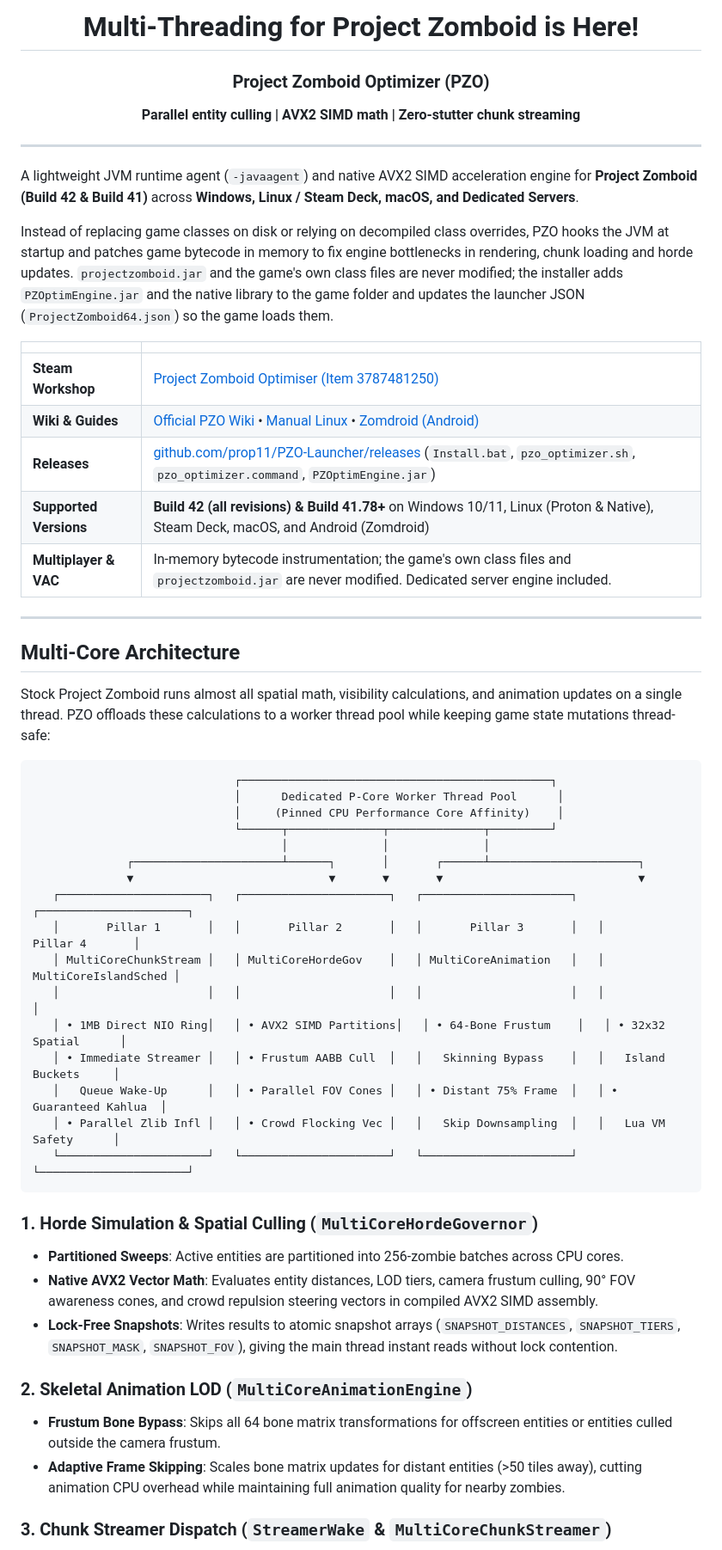
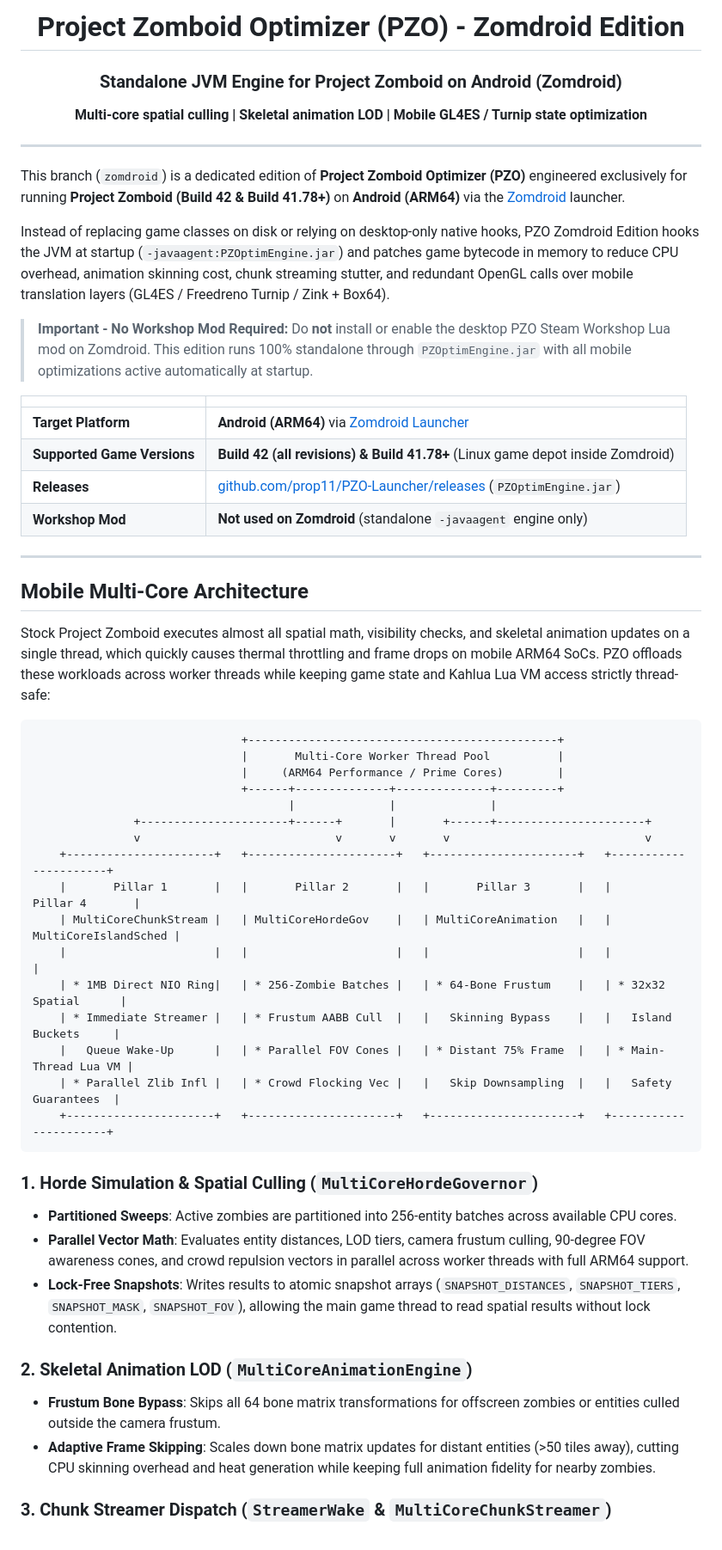
Before and after one commit to prop11/PZO-Launcher, a Markdown page: README.md, the part around one of its changes. Shown at 86% size. Drawn GitHub-style.

````diff
--- a/README.md
+++ b/README.md
@@ -1,58 +1,60 @@
 <div align="center">
 
-# Multi-Threading for Project Zomboid is Here!
+# Project Zomboid Optimizer (PZO) - Zomdroid Edition
 
-### Project Zomboid Optimizer (PZO)
-**Parallel entity culling | AVX2 SIMD math | Zero-stutter chunk streaming**
+### Standalone JVM Engine for Project Zomboid on Android (Zomdroid)
+**Multi-core spatial culling | Skeletal animation LOD | Mobile GL4ES / Turnip state optimization**
 
 </div>
 
 ---
 
-A lightweight JVM runtime agent (`-javaagent`) and native AVX2 SIMD acceleration engine for **Project Zomboid (Build 42 & Build 41)** across **Windows, Linux / Steam Deck, macOS, and Dedicated Servers**.
+This branch (`zomdroid`) is a dedicated edition of **Project Zomboid Optimizer (PZO)** engineered exclusively for running **Project Zomboid (Build 42 & Build 41.78+)** on **Android (ARM64)** via the [Zomdroid](https://github.com/udarmolota/zomdroid) launcher.
 
-Instead of replacing game classes on disk or relying on decompiled class overrides, PZO hooks the JVM at startup and patches game bytecode in memory to fix engine bottlenecks in rendering, chunk loading and horde updates. `projectzomboid.jar` and the game's own class files are never modified; the installer adds `PZOptimEngine.jar` and the native library to the game folder and updates the launcher JSON (`ProjectZomboid64.json`) so the game loads them.
+Instead of replacing game classes on disk or relying on desktop-only native hooks, PZO Zomdroid Edition hooks the JVM at startup (`-javaagent:PZOptimEngine.jar`) and patches game bytecode in memory to reduce CPU overhead, animation skinning cost, chunk streaming stutter, and redundant OpenGL calls over mobile translation layers (GL4ES / Freedreno Turnip / Zink + Box64).
+
+> **Important - No Workshop Mod Required:**
+> Do **not** install or enable the desktop PZO Steam Workshop Lua mod on Zomdroid. This edition runs 100% standalone through `PZOptimEngine.jar` with all mobile optimizations active automatically at startup.
 
 | | |
 |---|---|
-| **Steam Workshop** | [Project Zomboid Optimiser (Item 3787481250)](https://steamcommunity.com/sharedfiles/filedetails/?id=3787481250) |
-| **Wiki & Guides** | [Official PZO Wiki](https://github.com/prop11/PZO-Launcher/wiki) • [Manual Linux](https://github.com/prop11/PZO-Launcher/wiki/Manual-Linux-Installation) • [Zomdroid (Android)](https://github.com/prop11/PZO-Launcher/wiki/Zomdroid-Support-and-Installation) |
-| **Releases** | [github.com/prop11/PZO-Launcher/releases](https://github.com/prop11/PZO-Launcher/releases) (`Install.bat`, `pzo_optimizer.sh`, `pzo_optimizer.command`, `PZOptimEngine.jar`) |
-| **Supported Versions** | **Build 42 (all revisions) & Build 41.78+** on Windows 10/11, Linux (Proton & Native), Steam Deck, macOS, and Android (Zomdroid) |
-| **Multiplayer & VAC** | In-memory bytecode instrumentation; the game's own class files and `projectzomboid.jar` are never modified. Dedicated server engine included. |
+| **Target Platform** | **Android (ARM64)** via [Zomdroid Launcher](https://github.com/udarmolota/zomdroid) |
+| **Supported Game Versions** | **Build 42 (all revisions) & Build 41.78+** (Linux game depot inside Zomdroid) |
+| **Releases** | [github.com/prop11/PZO-Launcher/releases](https://github.com/prop11/PZO-Launcher/releases) (`PZOptimEngine.jar`) |
+| **Workshop Mod** | **Not used on Zomdroid** (standalone `-javaagent` engine only) |
 
 ---
 
-## Multi-Core Architecture
+## Mobile Multi-Core Architecture
 
-Stock Project Zomboid runs almost all spatial math, visibility calculations, and animation updates on a single thread. PZO offloads these calculations to a worker thread pool while keeping game state mutations thread-safe:
+Stock Project Zomboid executes almost all spatial math, visibility checks, and skeletal animation updates on a single thread, which quickly causes thermal throttling and frame drops on mobile ARM64 SoCs. PZO offloads these workloads across worker threads while keeping game state and Kahlua Lua VM access strictly thread-safe:
 
-```
-                              ┌──────────────────────────────────────────────┐
-                              │      Dedicated P-Core Worker Thread Pool      │
-                              │     (Pinned CPU Performance Core Affinity)    │
-                              └──────┬──────────────┬──────────────┬─────────┘
-                                     │              │              │
-              ┌──────────────────────┴──────┐       │       ┌──────┴──────────────────────┐
-              ▼                             ▼       ▼       ▼                             ▼
-   ┌──────────────────────┐   ┌──────────────────────┐   ┌──────────────────────┐   ┌──────────────────────┐
-   │       Pillar 1       │   │       Pillar 2       │   │       Pillar 3       │   │       Pillar 4       │
-   │ MultiCoreChunkStream │   │ MultiCoreHordeGov    │   │ MultiCoreAnimation   │   │ MultiCoreIslandSched │
-   │                      │   │                      │   │                      │   │                      │
-   │ • 1MB Direct NIO Ring│   │ • AVX2 SIMD Partitions│   │ • 64-Bone Frustum    │   │ • 32x32 Spatial      │
-   │ • Immediate Streamer │   │ • Frustum AABB Cull  │   │   Skinning Bypass    │   │   Island Buckets     │
-   │   Queue Wake-Up      │   │ • Parallel FOV Cones │   │ • Distant 75% Frame  │   │ • Guaranteed Kahlua  │
-   │ • Parallel Zlib Infl │   │ • Crowd Flocking Vec │   │   Skip Downsampling  │   │   Lua VM Safety      │
-   └──────────────────────┘   └──────────────────────┘   └──────────────────────┘   └──────────────────────┘
+```text
+                               +----------------------------------------------+
+                               |       Multi-Core Worker Thread Pool          |
+                               |     (ARM64 Performance / Prime Cores)        |
+                               +------+--------------+--------------+---------+
+                                      |              |              |
+               +----------------------+------+       |       +------+----------------------+
+               v                             v       v       v                             v
+    +----------------------+   +----------------------+   +----------------------+   +----------------------+
+    |       Pillar 1       |   |       Pillar 2       |   |       Pillar 3       |   |       Pillar 4       |
+    | MultiCoreChunkStream |   | MultiCoreHordeGov    |   | MultiCoreAnimation   |   | MultiCoreIslandSched |
+    |                      |   |                      |   |                      |   |                      |
+    | * 1MB Direct NIO Ring|   | * 256-Zombie Batches |   | * 64-Bone Frustum    |   | * 32x32 Spatial      |
+    | * Immediate Streamer |   | * Frustum AABB Cull  |   |   Skinning Bypass    |   |   Island Buckets     |
+    |   Queue Wake-Up      |   | * Parallel FOV Cones |   | * Distant 75% Frame  |   | * Main-Thread Lua VM |
+    | * Parallel Zlib Infl |   | * Crowd Flocking Vec |   |   Skip Downsampling  |   |   Safety Guarantees  |
+    +----------------------+   +----------------------+   +----------------------+   +----------------------+
 ```
 
 ### 1. Horde Simulation & Spatial Culling (`MultiCoreHordeGovernor`)
-* **Partitioned Sweeps**: Active entities are partitioned into 256-zombie batches across CPU cores.
-* **Native AVX2 Vector Math**: Evaluates entity distances, LOD tiers, camera frustum culling, 90° FOV awareness cones, and crowd repulsion steering vectors in compiled AVX2 SIMD assembly.
-* **Lock-Free Snapshots**: Writes results to atomic snapshot arrays (`SNAPSHOT_DISTANCES`, `SNAPSHOT_TIERS`, `SNAPSHOT_MASK`, `SNAPSHOT_FOV`), giving the main thread instant reads without lock contention.
+* **Partitioned Sweeps**: Active zombies are partitioned into 256-entity batches across available CPU cores.
+* **Parallel Vector Math**: Evaluates entity distances, LOD tiers, camera frustum culling, 90-degree FOV awareness cones, and crowd repulsion vectors in parallel across worker threads with full ARM64 support.
+* **Lock-Free Snapshots**: Writes results to atomic snapshot arrays (`SNAPSHOT_DISTANCES`, `SNAPSHOT_TIERS`, `SNAPSHOT_MASK`, `SNAPSHOT_FOV`), allowing the main game thread to read spatial results without lock contention.
 
 ### 2. Skeletal Animation LOD (`MultiCoreAnimationEngine`)
-* **Frustum Bone Bypass**: Skips all 64 bone matrix transformations for offscreen entities or entities culled outside the camera frustum.
-* **Adaptive Frame Skipping**: Scales bone matrix updates for distant entities (>50 tiles away), cutting animation CPU overhead while maintaining full animation quality for nearby zombies.
+* **Frustum Bone Bypass**: Skips all 64 bone matrix transformations for offscreen zombies or entities culled outside the camera frustum.
+* **Adaptive Frame Skipping**: Scales down bone matrix updates for distant entities (>50 tiles away), cutting CPU skinning overhead and heat generation while keeping full animation fidelity for nearby zombies.
 
 ### 3. Chunk Streamer Dispatch (`StreamerWake` & `MultiCoreChunkStreamer`)
````
Also changed, not shown: other parts of README.md (+88 -59 lines).
